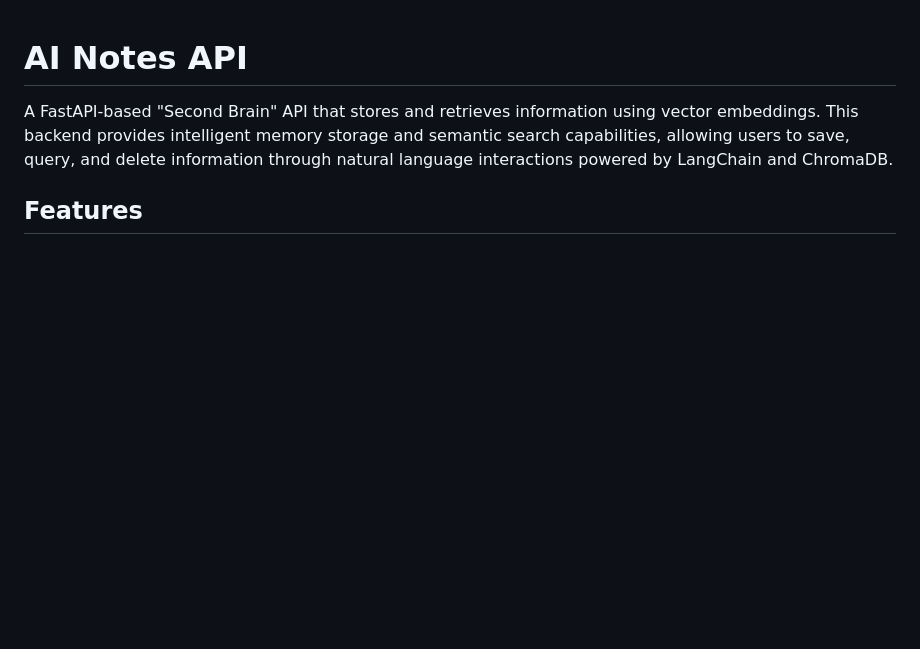
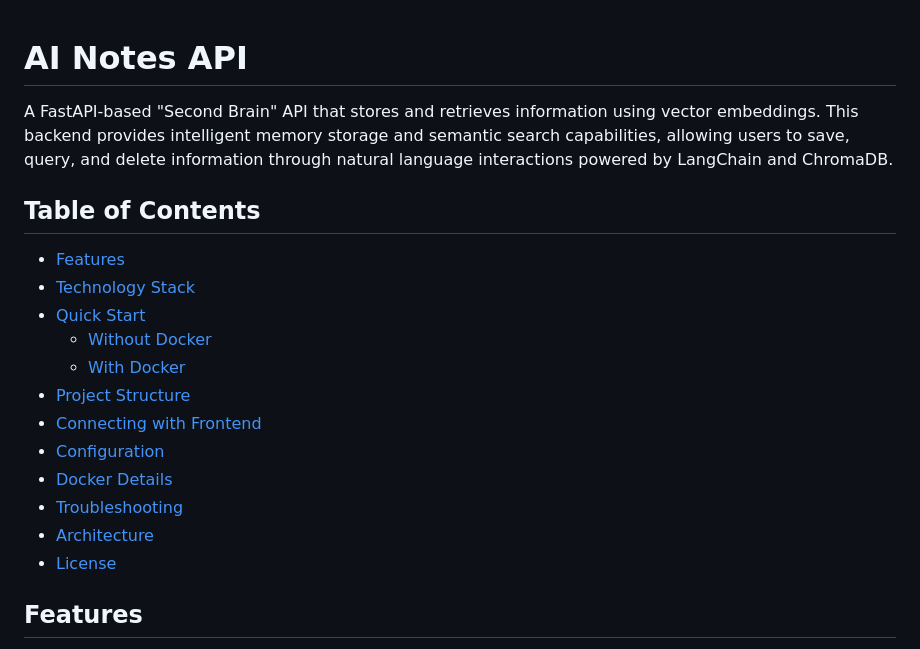
Before and after one commit to muhammadrivaldy/ainotes, a Markdown page: README.md, the part around one of its changes. GitHub-like rendering; blank space fills up the shorter version.

```diff
--- a/README.md
+++ b/README.md
@@ -1,6 +1,21 @@
 # AI Notes API
 
 A FastAPI-based "Second Brain" API that stores and retrieves information using vector embeddings. This backend provides intelligent memory storage and semantic search capabilities, allowing users to save, query, and delete information through natural language interactions powered by LangChain and ChromaDB.
+
+## Table of Contents
+
+- [Features](#features)
+- [Technology Stack](#technology-stack)
+- [Quick Start](#quick-start)
+  - [Without Docker](#without-docker)
+  - [With Docker](#with-docker)
+- [Project Structure](#project-structure)
+- [Connecting with Frontend](#connecting-with-frontend)
+- [Configuration](#configuration)
+- [Docker Details](#docker-details)
+- [Troubleshooting](#troubleshooting)
+- [Architecture](#architecture)
+- [License](#license)
 
 ## Features
 
```
Also changed, not shown: other parts of README.md (+0 -147 lines).
